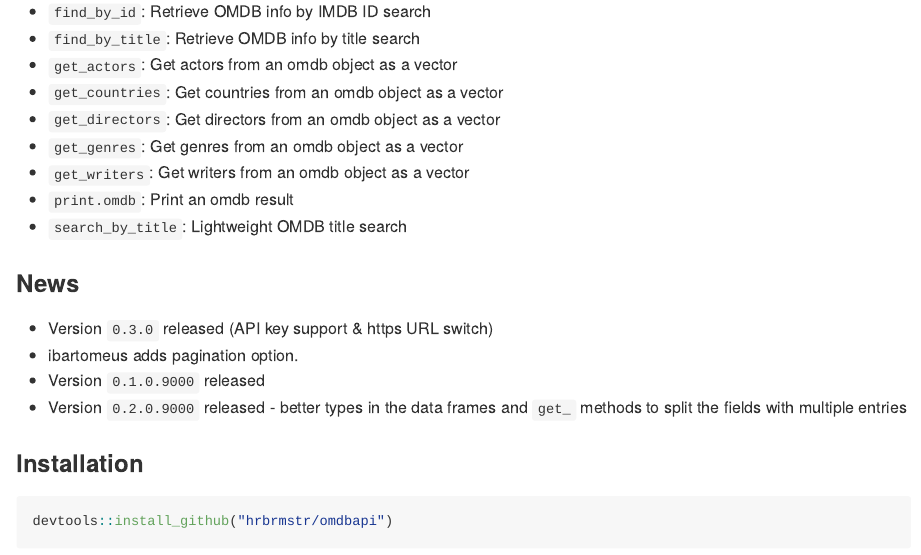
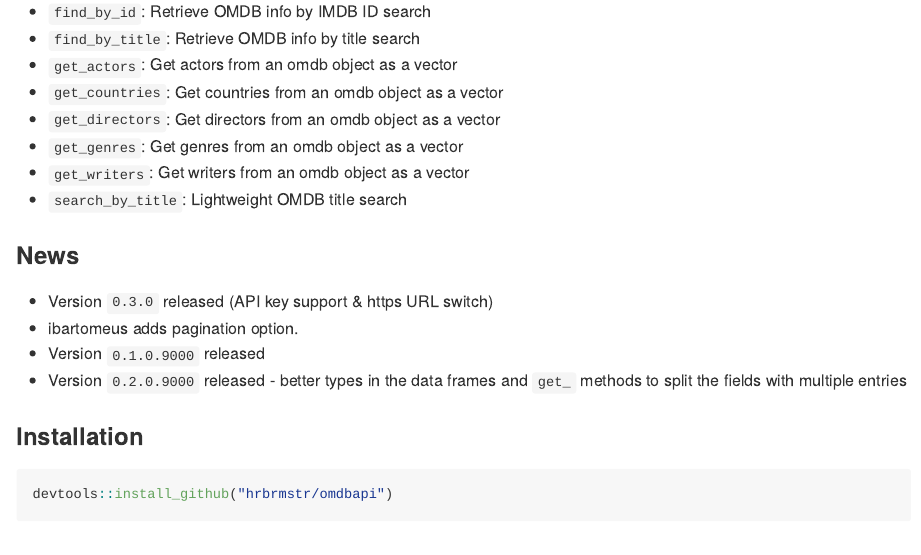
Before and after one commit to hrbrmstr/omdbapi, an R Markdown document (README.Rmd): the page in a window 1100 px wide, from 130 px down. The pictures show the output file README.md that the author committed with the source, drawn offline in the style of GitHub; long lines of code are wrapped.

Commit message:
no longer has a custom print function

```diff
--- a/README.Rmd
+++ b/README.Rmd
@@ -30,7 +30,6 @@ The following functions are implemented:
 - `get_directors`:	Get directors from an omdb object as a vector
 - `get_genres`:	Get genres from an omdb object as a vector
 - `get_writers`:	Get writers from an omdb object as a vector
-- `print.omdb`:	Print an omdb result
 - `search_by_title`:	Lightweight OMDB title search
 
 ### News
```
Also changed, not shown: README.md.
